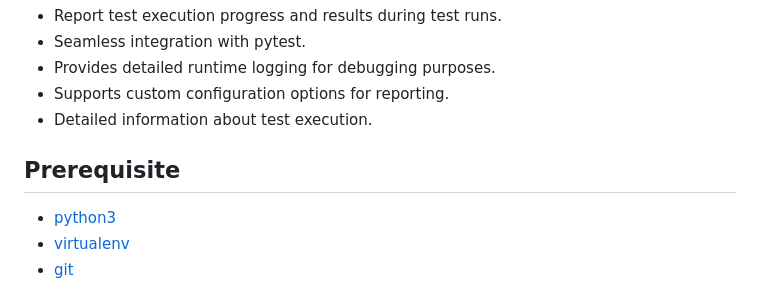
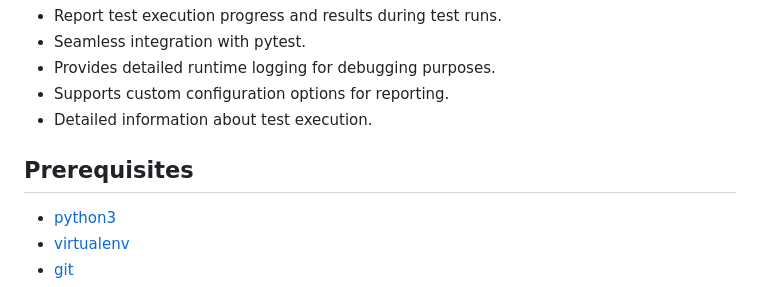
Before and after one commit to roshan-shaik-ml/pytest-report-plugin, a Markdown page: README.md, the part around the change. Drawn GitHub-style.

```diff
--- a/README.md
+++ b/README.md
@@ -12,7 +12,7 @@
 - Supports custom configuration options for reporting.
 - Detailed information about test execution.
 
-## Prerequisite
+## Prerequisites
 - [python3](https://www.python.org/downloads/)
 - [virtualenv](https://pypi.org/project/virtualenv/)
 - [git](https://git-scm.com/downloads)
```
